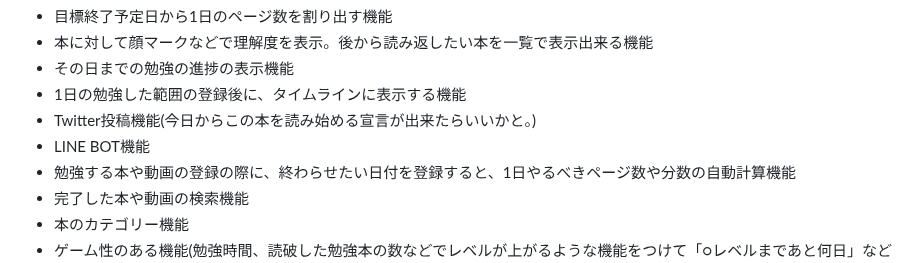
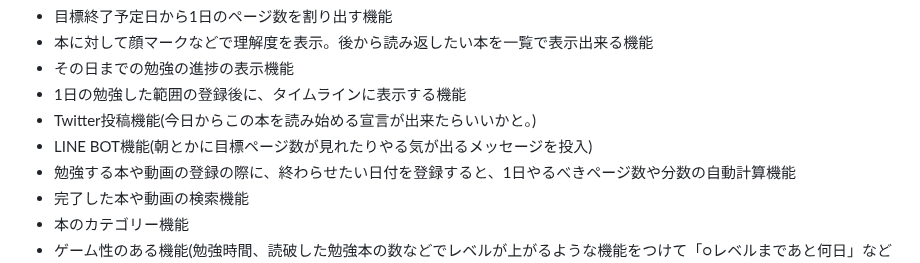
Before and after one commit to aya1357/yumelog777, a Markdown page: README.md, the part around the change. Drawn GitHub-style.

```diff
--- a/README.md
+++ b/README.md
@@ -55,7 +55,7 @@
 - その日までの勉強の進捗の表示機能
 - 1日の勉強した範囲の登録後に、タイムラインに表示する機能
 - Twitter投稿機能(今日からこの本を読み始める宣言が出来たらいいかと。)
-- LINE BOT機能
+- LINE BOT機能(朝とかに目標ページ数が見れたりやる気が出るメッセージを投入)
 - 勉強する本や動画の登録の際に、終わらせたい日付を登録すると、1日やるべきページ数や分数の自動計算機能
 - 完了した本や動画の検索機能
 - 本のカテゴリー機能
```
